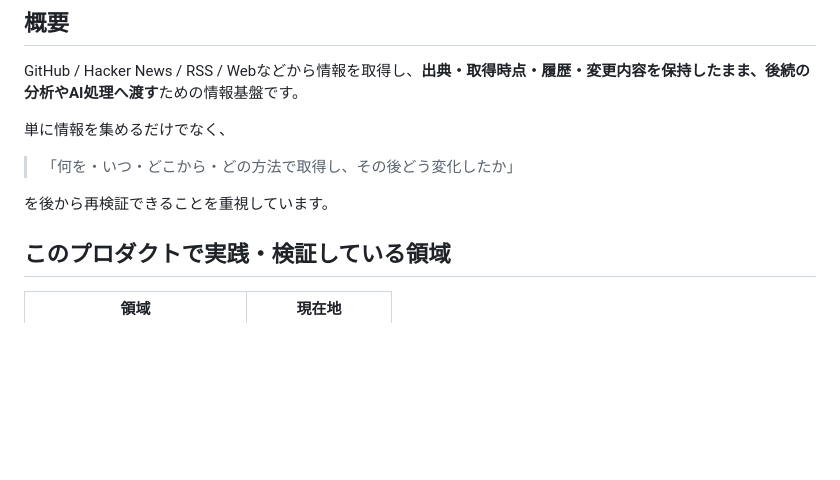
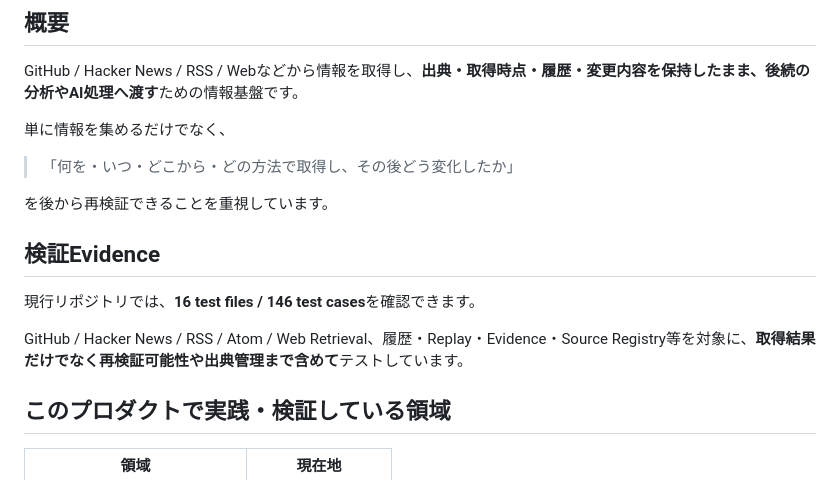
Before and after one commit to hiromi1992/ai-engineering-portfolio, a Markdown page: projects/02_signal_harvester.md, the part around the change. Rendered like a GitHub page; blank space fills up the shorter version.

Commit message:
portfolio: add repository-backed verification evidence

```diff
--- a/projects/02_signal_harvester.md
+++ b/projects/02_signal_harvester.md
@@ -12,6 +12,12 @@ GitHub / Hacker News / RSS / Webなどから情報を取得し、**出典・取
 > 「何を・いつ・どこから・どの方法で取得し、その後どう変化したか」
 
 を後から再検証できることを重視しています。
+
+## 検証Evidence
+
+現行リポジトリでは、**16 test files / 146 test cases**を確認できます。
+
+GitHub / Hacker News / RSS / Atom / Web Retrieval、履歴・Replay・Evidence・Source Registry等を対象に、**取得結果だけでなく再検証可能性や出典管理まで含めて**テストしています。
 
 ## このプロダクトで実践・検証している領域
 
```
